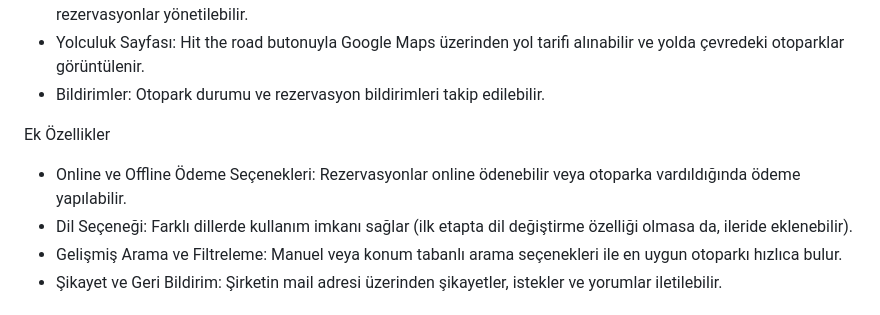
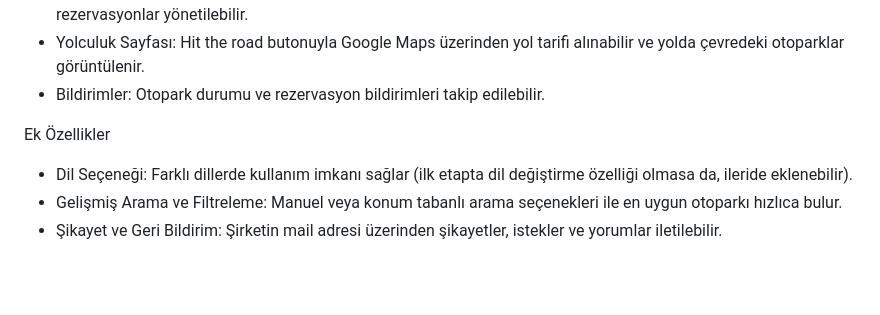
Before and after one commit to elif-celebi/Flutter-Grup-48, a Markdown page: README.md, the part around the change. Rendered like a GitHub page; blank space fills up the shorter version.

```diff
--- a/README.md
+++ b/README.md
@@ -51,7 +51,6 @@ Otopark Sahipleri İçin:
 
 Ek Özellikler
 
-- Online ve Offline Ödeme Seçenekleri: Rezervasyonlar online ödenebilir veya otoparka vardıldığında ödeme yapılabilir.
 - Dil Seçeneği: Farklı dillerde kullanım imkanı sağlar (ilk etapta dil değiştirme özelliği olmasa da, ileride eklenebilir).
 - Gelişmiş Arama ve Filtreleme: Manuel veya konum tabanlı arama seçenekleri ile en uygun otoparkı hızlıca bulur.
 - Şikayet ve Geri Bildirim: Şirketin mail adresi üzerinden şikayetler, istekler ve yorumlar iletilebilir.
```
